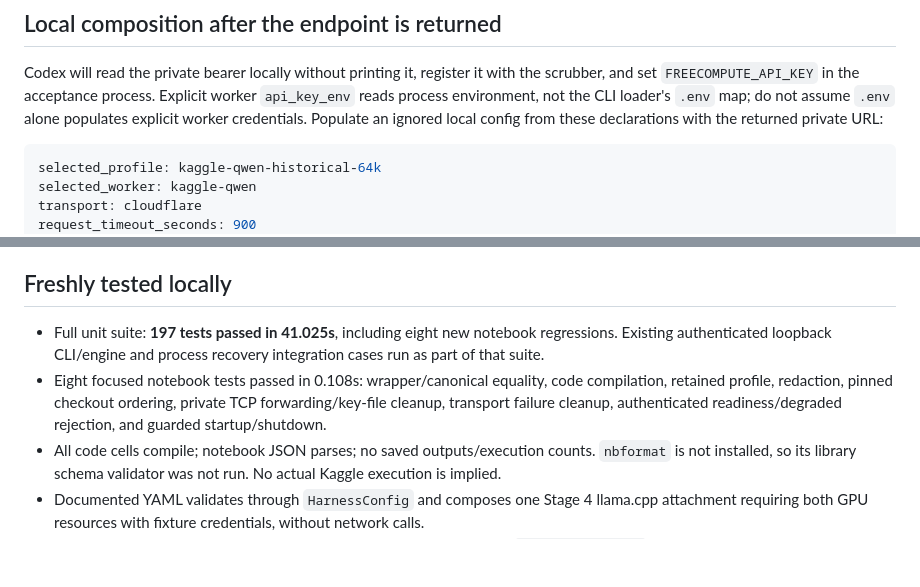
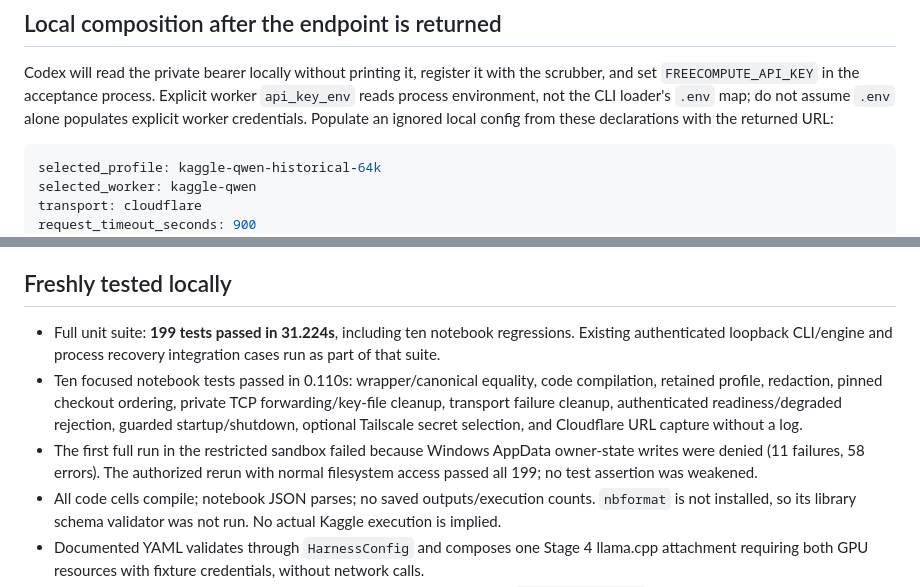
Before and after one commit to sumitahmed/FreeCompute, a Markdown page: knowledgebase/V1_REAL_KAGGLE_ACCEPTANCE.md, 2 parts joined by grey strips. Drawn GitHub-style; blank space fills up the shorter version.

Commit message:
docs: record Cloudflare option verification and SSE limit

````diff
--- a/knowledgebase/V1_REAL_KAGGLE_ACCEPTANCE.md
+++ b/knowledgebase/V1_REAL_KAGGLE_ACCEPTANCE.md
@@ -114,7 +114,7 @@ Codex will read the private bearer locally without printing it, register it with
 the scrubber, and set `FREECOMPUTE_API_KEY` in the acceptance process. Explicit
 worker `api_key_env` reads process environment, not the CLI loader's `.env` map;
 do not assume `.env` alone populates explicit worker credentials. Populate an
-ignored local config from these declarations with the returned private URL:
+ignored local config from these declarations with the returned URL:
 
 ```yaml
 selected_profile: kaggle-qwen-historical-64k
@@ -151,13 +151,17 @@ still require their individual interactive approvals.
 
 ## Freshly tested locally
 
-- Full unit suite: **197 tests passed in 41.025s**, including eight new notebook
+- Full unit suite: **199 tests passed in 31.224s**, including ten notebook
   regressions. Existing authenticated loopback CLI/engine and process recovery
   integration cases run as part of that suite.
-- Eight focused notebook tests passed in 0.108s: wrapper/canonical equality,
+- Ten focused notebook tests passed in 0.110s: wrapper/canonical equality,
   code compilation, retained profile, redaction, pinned checkout ordering,
   private TCP forwarding/key-file cleanup, transport failure cleanup,
-  authenticated readiness/degraded rejection, and guarded startup/shutdown.
+  authenticated readiness/degraded rejection, guarded startup/shutdown,
+  optional Tailscale secret selection, and Cloudflare URL capture without a log.
+- The first full run in the restricted sandbox failed because Windows AppData
+  owner-state writes were denied (11 failures, 58 errors). The authorized rerun
+  with normal filesystem access passed all 199; no test assertion was weakened.
 - All code cells compile; notebook JSON parses; no saved outputs/execution
   counts. `nbformat` is not installed, so its library schema validator was not
   run. No actual Kaggle execution is implied.
````
Also changed, not shown: knowledgebase/STAGE4_ENGINE_WORKERS.md (+3 -1 lines).
